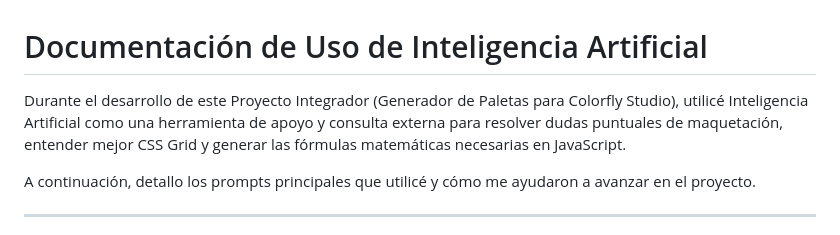
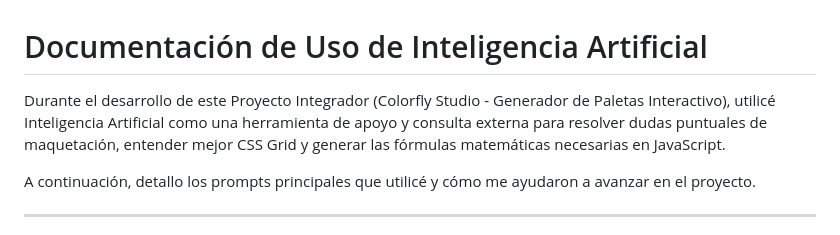
Before and after one commit to Enzo20011/ProyectoM1_EnzoVillalba, a Markdown page: Documentación/IA_Prompts.md, the part around the change. Drawn GitHub-style.

```diff
--- a/Documentación/IA_Prompts.md
+++ b/Documentación/IA_Prompts.md
@@ -1,6 +1,6 @@
 # Documentación de Uso de Inteligencia Artificial
 
-Durante el desarrollo de este Proyecto Integrador (Generador de Paletas para Colorfly Studio), utilicé Inteligencia Artificial como una herramienta de apoyo y consulta externa para resolver dudas puntuales de maquetación, entender mejor CSS Grid y generar las fórmulas matemáticas necesarias en JavaScript.
+Durante el desarrollo de este Proyecto Integrador (Colorfly Studio - Generador de Paletas Interactivo), utilicé Inteligencia Artificial como una herramienta de apoyo y consulta externa para resolver dudas puntuales de maquetación, entender mejor CSS Grid y generar las fórmulas matemáticas necesarias en JavaScript.
 
 A continuación, detallo los prompts principales que utilicé y cómo me ayudaron a avanzar en el proyecto.
 
```
Also changed, not shown: Documentación/README.md (+3 -3 lines).
